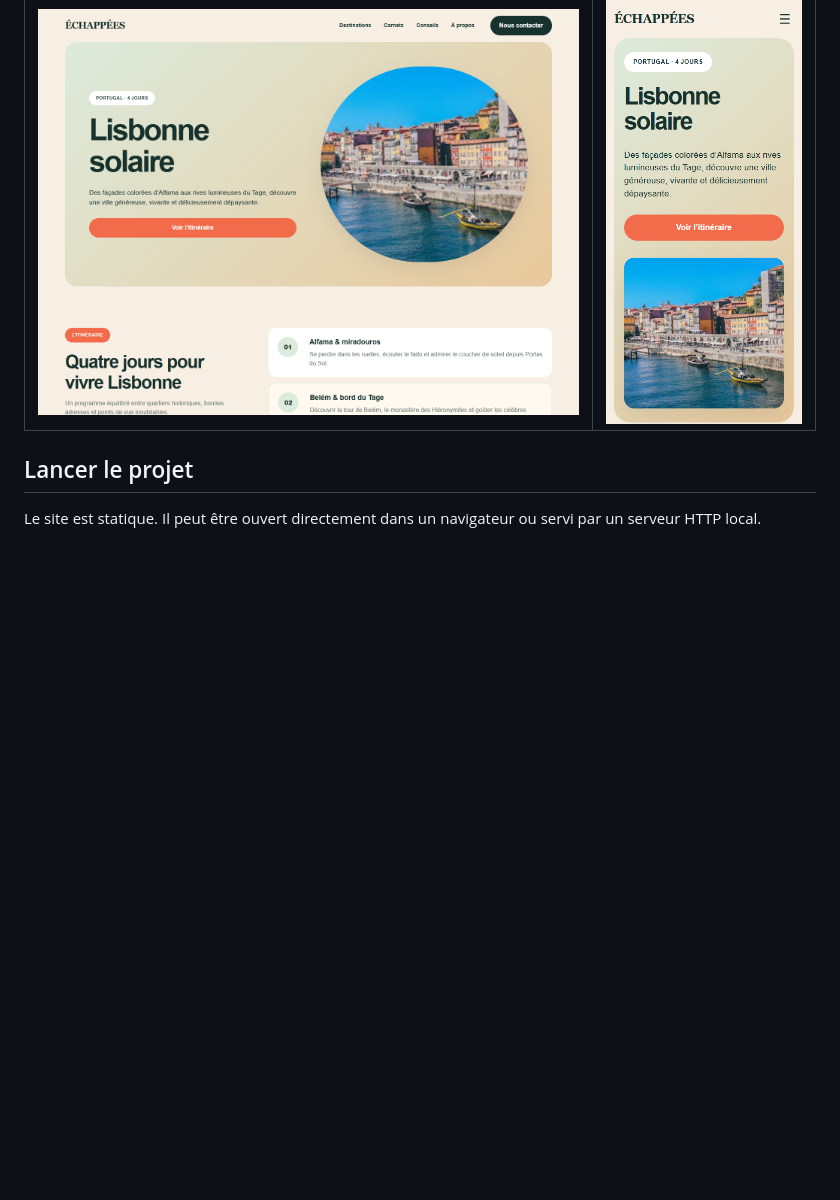
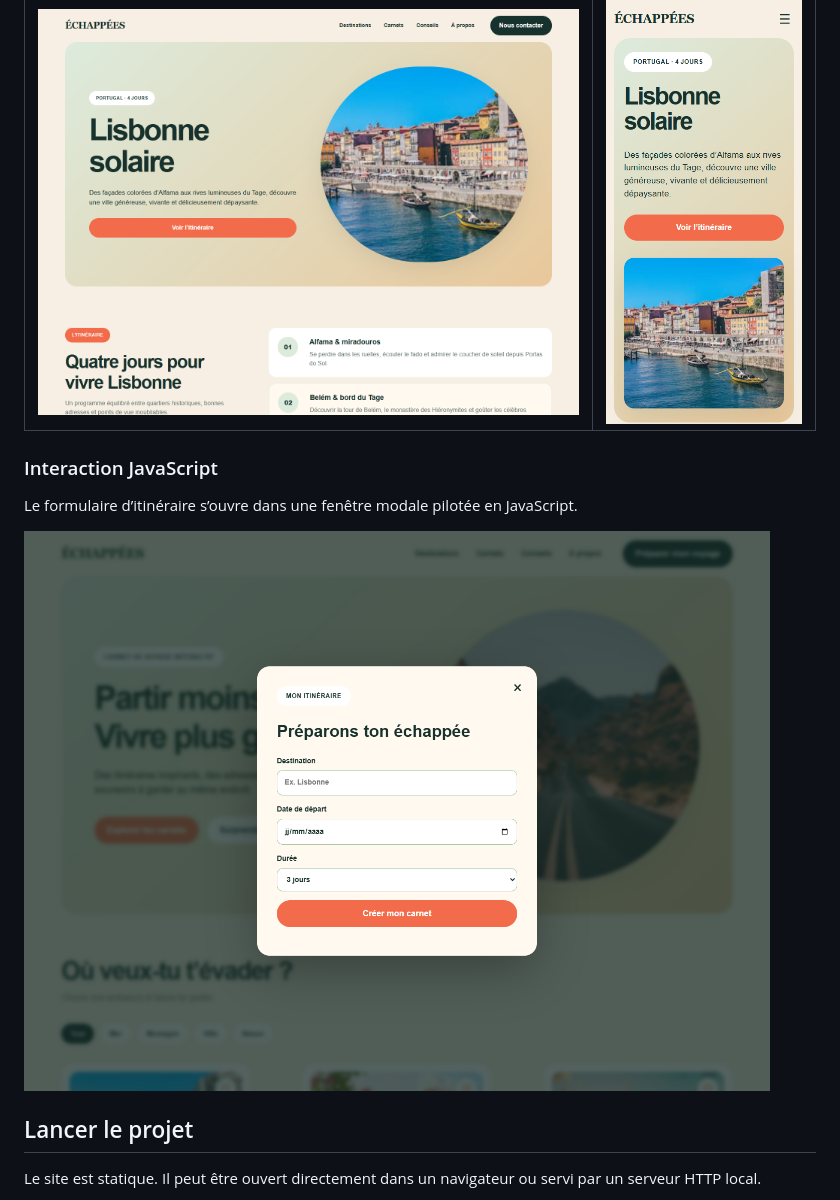
Before and after one commit to Kesary-P/echappees-voyage, a Markdown page: README.md, the part around the change. Drawn GitHub-style; pictures changed too: docs/maquettes/javascript-formulaire-itineraire.png (added); blank space fills up the shorter version.

Commit message:
docs: illustrer une interaction JavaScript

```diff
--- a/README.md
+++ b/README.md
@@ -37,6 +37,12 @@ Les écrans de référence sont présentés en versions desktop (1440 × 1080 px
 | --- | --- |
 | ![Maquette desktop de la page Lisbonne Solaire](docs/maquettes/lisbonne-desktop.png) | ![Maquette mobile de la page Lisbonne Solaire](docs/maquettes/lisbonne-mobile.png) |
 
+### Interaction JavaScript
+
+Le formulaire d’itinéraire s’ouvre dans une fenêtre modale pilotée en JavaScript.
+
+![Formulaire d’itinéraire ouvert avec JavaScript](docs/maquettes/javascript-formulaire-itineraire.png)
+
 ## Lancer le projet
 
 Le site est statique. Il peut être ouvert directement dans un navigateur ou servi par un serveur HTTP local.
```
